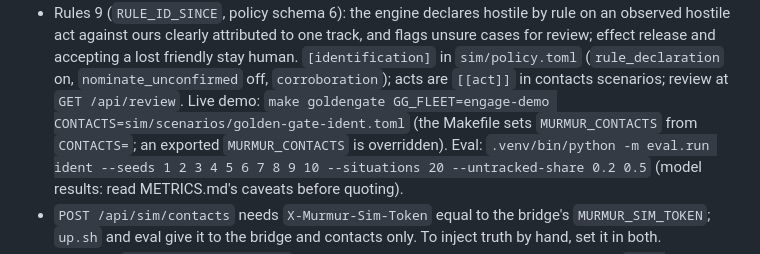
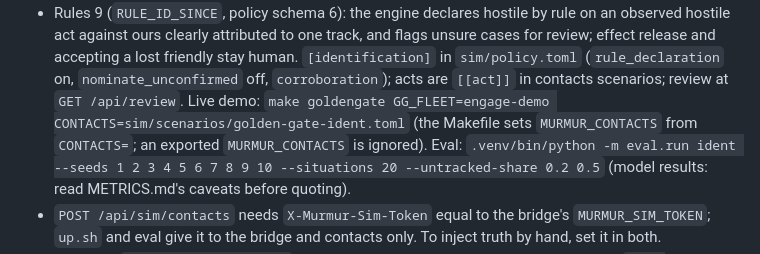
Before and after one commit to drichards188/murmur, a Markdown page: CLAUDE.md, the part around the change. Drawn GitHub-style.

Commit message:
CLAUDE.md: wrap

```diff
--- a/CLAUDE.md
+++ b/CLAUDE.md
@@ -134,7 +134,8 @@ meaningful. Decision and command, not weapons.
   for review; effect release and accepting a lost friendly stay human. `[identification]` in
   `sim/policy.toml` (`rule_declaration` on, `nominate_unconfirmed` off, `corroboration`);
   acts are `[[act]]` in contacts scenarios; review at `GET /api/review`. Live demo:
-  `make goldengate GG_FLEET=engage-demo CONTACTS=sim/scenarios/golden-gate-ident.toml` (the Makefile sets `MURMUR_CONTACTS` from `CONTACTS=`; an exported `MURMUR_CONTACTS` is overridden).
+  `make goldengate GG_FLEET=engage-demo CONTACTS=sim/scenarios/golden-gate-ident.toml` (the
+  Makefile sets `MURMUR_CONTACTS` from `CONTACTS=`; an exported `MURMUR_CONTACTS` is ignored).
   Eval: `.venv/bin/python -m eval.run ident --seeds 1 2 3 4 5 6 7 8 9 10 --situations 20
   --untracked-share 0.2 0.5` (model results: read METRICS.md's caveats before quoting).
 - `POST /api/sim/contacts` needs `X-Murmur-Sim-Token` equal to the bridge's
```
